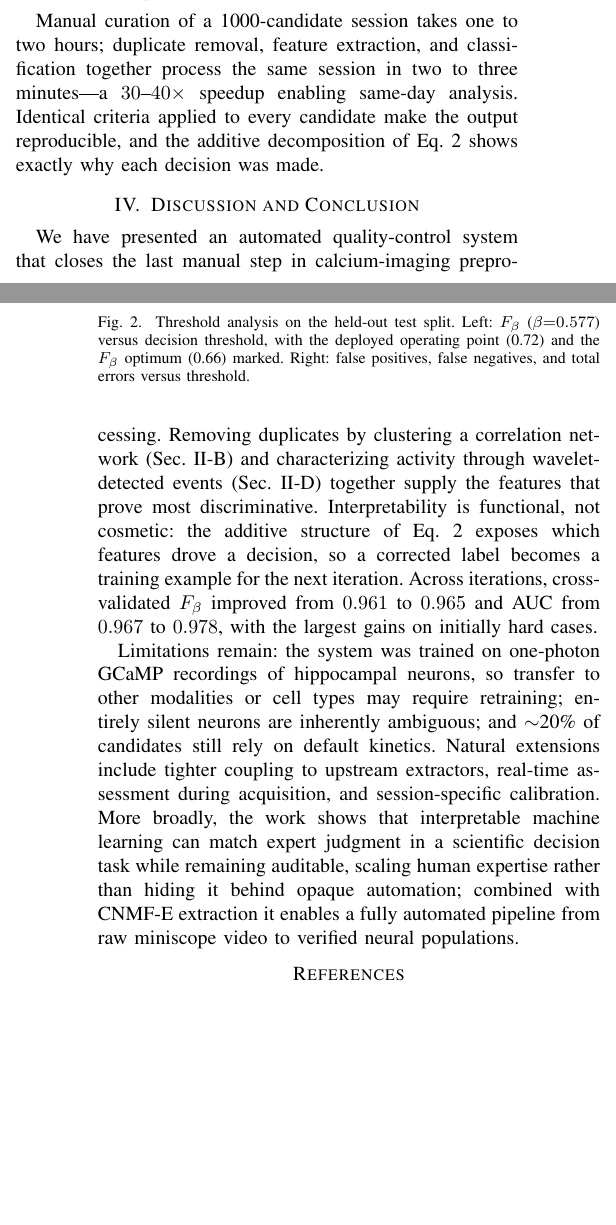
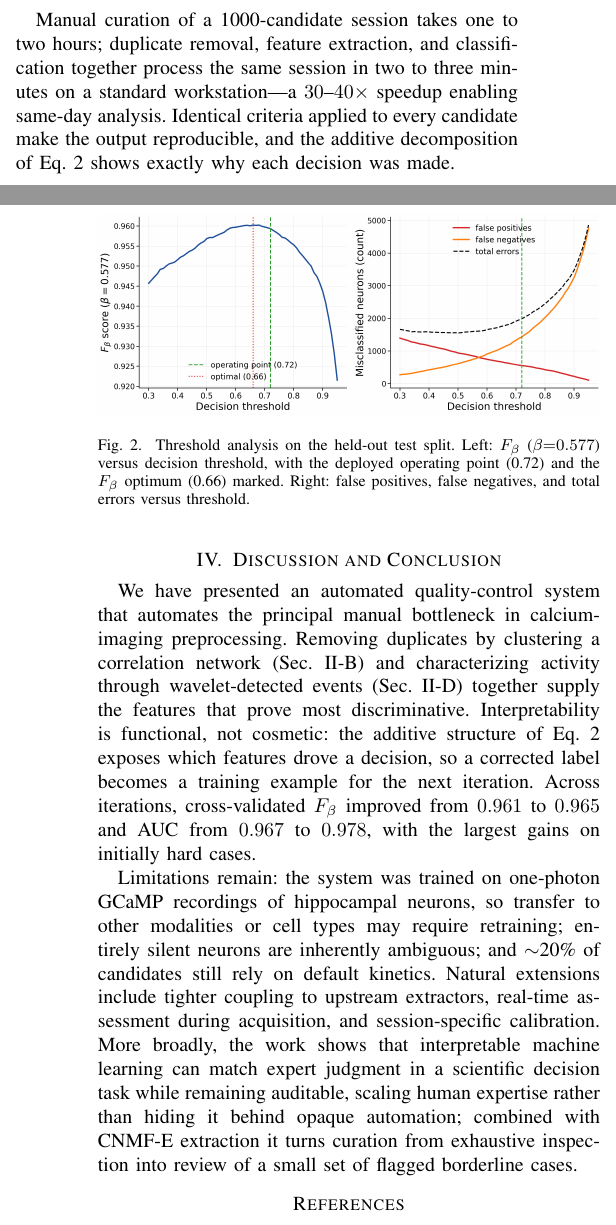
Before and after one commit to iabs-neuro/bearmind, a LaTeX paper (paper/autoinspect/main.tex): two parts of the columns of pages 3 and 4 of 4, joined at a grey line, cut so that both start at the same text, the shorter picture padded with empty space. Compiled offline with pdfLaTeX.

Commit message:
paper: soften overclaims (last manual step / fully automated), add dedup spatial-adjacency caveat, ground speed claim to a workstation

```diff
--- a/paper/autoinspect/main.tex
+++ b/paper/autoinspect/main.tex
@@ -184,13 +184,13 @@ Because the EBM emits a calibrated score, a single threshold tunes the precision
 
 \subsection{Practical impact}
 
-Manual curation of a 1000-candidate session takes one to two hours; duplicate removal, feature extraction, and classification together process the same session in two to three minutes---a $30$--$40\times$ speedup enabling same-day analysis. Identical criteria applied to every candidate make the output reproducible, and the additive decomposition of Eq.~\ref{eq:ebm} shows exactly why each decision was made.
+Manual curation of a 1000-candidate session takes one to two hours; duplicate removal, feature extraction, and classification together process the same session in two to three minutes on a standard workstation---a $30$--$40\times$ speedup enabling same-day analysis. Identical criteria applied to every candidate make the output reproducible, and the additive decomposition of Eq.~\ref{eq:ebm} shows exactly why each decision was made.
 
 \section{Discussion and Conclusion}
 
-We have presented an automated quality-control system that closes the last manual step in calcium-imaging preprocessing. Removing duplicates by clustering a correlation network (Sec.~\ref{sec:network}) and characterizing activity through wavelet-detected events (Sec.~\ref{sec:wavelet}) together supply the features that prove most discriminative. Interpretability is functional, not cosmetic: the additive structure of Eq.~\ref{eq:ebm} exposes which features drove a decision, so a corrected label becomes a training example for the next iteration. Across iterations, cross-validated $F_\beta$ improved from $0.961$ to $0.965$ and AUC from $0.967$ to $0.978$, with the largest gains on initially hard cases.
+We have presented an automated quality-control system that automates the principal manual bottleneck in calcium-imaging preprocessing. Removing duplicates by clustering a correlation network (Sec.~\ref{sec:network}) and characterizing activity through wavelet-detected events (Sec.~\ref{sec:wavelet}) together supply the features that prove most discriminative. Interpretability is functional, not cosmetic: the additive structure of Eq.~\ref{eq:ebm} exposes which features drove a decision, so a corrected label becomes a training example for the next iteration. Across iterations, cross-validated $F_\beta$ improved from $0.961$ to $0.965$ and AUC from $0.967$ to $0.978$, with the largest gains on initially hard cases.
 
-Limitations remain: the system was trained on one-photon GCaMP recordings of hippocampal neurons, so transfer to other modalities or cell types may require retraining; entirely silent neurons are inherently ambiguous; and $\sim$20\% of candidates still rely on default kinetics. Natural extensions include tighter coupling to upstream extractors, real-time assessment during acquisition, and session-specific calibration. More broadly, the work shows that interpretable machine learning can match expert judgment in a scientific decision task while remaining auditable, scaling human expertise rather than hiding it behind opaque automation; combined with CNMF-E extraction it enables a fully automated pipeline from raw miniscope video to verified neural populations.
+Limitations remain: the system was trained on one-photon GCaMP recordings of hippocampal neurons, so transfer to other modalities or cell types may require retraining; entirely silent neurons are inherently ambiguous; and $\sim$20\% of candidates still rely on default kinetics. Natural extensions include tighter coupling to upstream extractors, real-time assessment during acquisition, and session-specific calibration. More broadly, the work shows that interpretable machine learning can match expert judgment in a scientific decision task while remaining auditable, scaling human expertise rather than hiding it behind opaque automation; combined with CNMF-E extraction it turns curation from exhaustive inspection into review of a small set of flagged borderline cases.
 
 % \section*{Acknowledgment}
 % Optional: add personal acknowledgments here if desired.
```
Also changed, not shown: paper/autoinspect/main.pdf, paper/autoinspect/main.tex (2 more changed lines).
